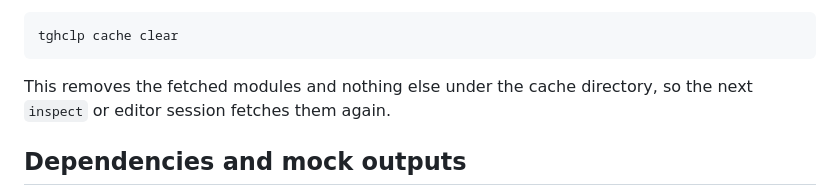
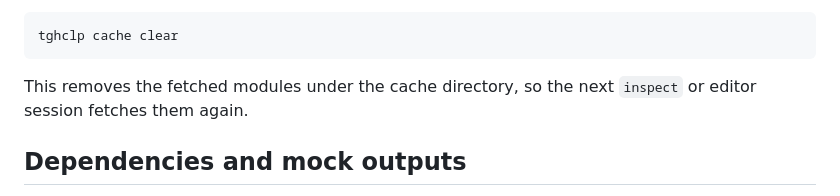
Before and after one commit to jowharshamshiri/tghclparser, a Markdown page: README.md, the part around the change. GitHub-like rendering.

````diff
--- a/README.md
+++ b/README.md
@@ -142,7 +142,7 @@ Fetched modules stay in the per-user cache until it is cleared:
 tghclp cache clear
 ```
 
-This removes the fetched modules and nothing else under the cache directory, so the next `inspect` or editor session fetches them again.
+This removes the fetched modules under the cache directory, so the next `inspect` or editor session fetches them again.
 
 ## Dependencies and mock outputs
 
````
